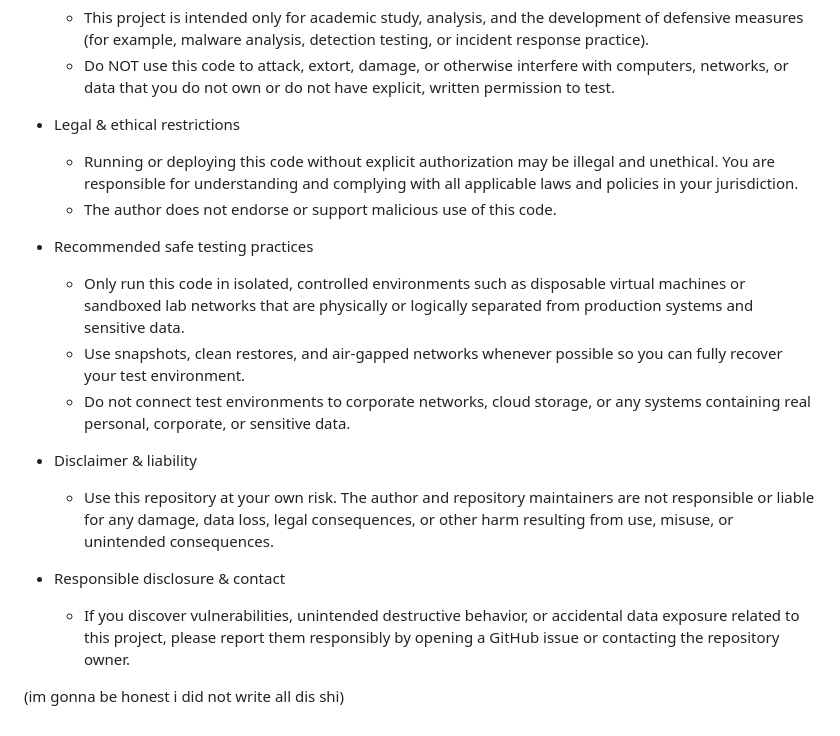
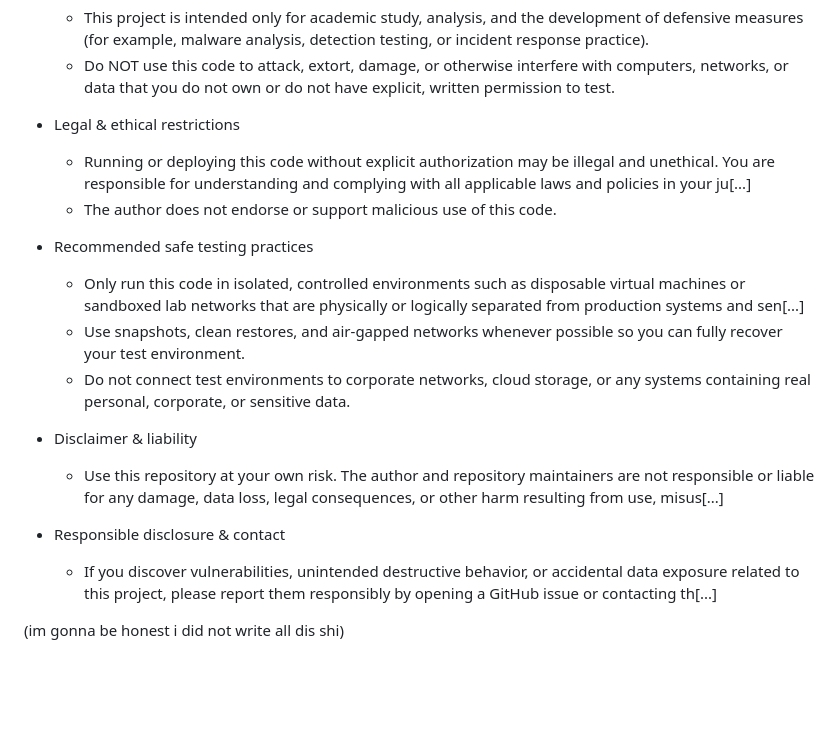
Before and after one commit to Fux0r777/ransomware-py, a Markdown page: README.md, the part around one of its changes. GitHub-like rendering; blank space fills up the shorter version.

```diff
--- a/README.md
+++ b/README.md
@@ -60,19 +85,19 @@ This repository contains code that implements destructive behavior (ransomware).
   - Do NOT use this code to attack, extort, damage, or otherwise interfere with computers, networks, or data that you do not own or do not have explicit, written permission to test.
 
 - Legal & ethical restrictions
-  - Running or deploying this code without explicit authorization may be illegal and unethical. You are responsible for understanding and complying with all applicable laws and policies in your jurisdiction.
+  - Running or deploying this code without explicit authorization may be illegal and unethical. You are responsible for understanding and complying with all applicable laws and policies in your ju[...]
   - The author does not endorse or support malicious use of this code.
 
 - Recommended safe testing practices
-  - Only run this code in isolated, controlled environments such as disposable virtual machines or sandboxed lab networks that are physically or logically separated from production systems and sensitive data.
+  - Only run this code in isolated, controlled environments such as disposable virtual machines or sandboxed lab networks that are physically or logically separated from production systems and sen[...]
   - Use snapshots, clean restores, and air-gapped networks whenever possible so you can fully recover your test environment.
   - Do not connect test environments to corporate networks, cloud storage, or any systems containing real personal, corporate, or sensitive data.
 
 - Disclaimer & liability
-  - Use this repository at your own risk. The author and repository maintainers are not responsible or liable for any damage, data loss, legal consequences, or other harm resulting from use, misuse, or unintended consequences.
+  - Use this repository at your own risk. The author and repository maintainers are not responsible or liable for any damage, data loss, legal consequences, or other harm resulting from use, misus[...]
 
 - Responsible disclosure & contact
-  - If you discover vulnerabilities, unintended destructive behavior, or accidental data exposure related to this project, please report them responsibly by opening a GitHub issue or contacting the repository owner.
+  - If you discover vulnerabilities, unintended destructive behavior, or accidental data exposure related to this project, please report them responsibly by opening a GitHub issue or contacting th[...]
 
 
 (im gonna be honest i did not write all dis shi)
```
Also changed, not shown: other parts of README.md (+25 -0 lines).
